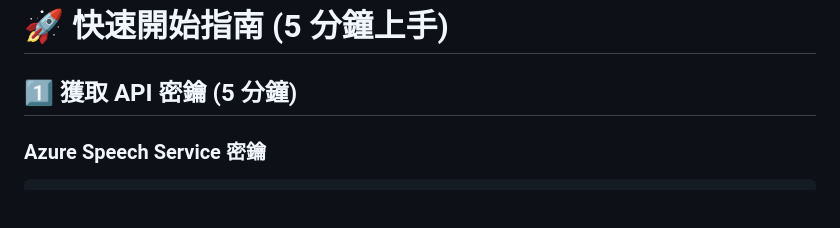
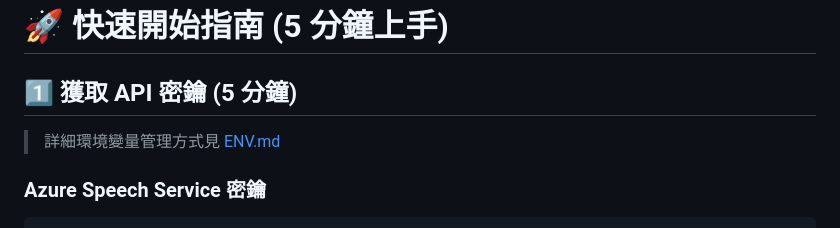
Before and after one commit to trc0214/class-capsule-v2, a Markdown page: QUICKSTART.md, the part around the change. Drawn GitHub-style; blank space fills up the shorter version.

```diff
--- a/QUICKSTART.md
+++ b/QUICKSTART.md
@@ -1,6 +1,8 @@
 # 🚀 快速開始指南 (5 分鐘上手)
 
 ## 1️⃣ 獲取 API 密鑰 (5 分鐘)
+
+> 詳細環境變量管理方式見 [ENV.md](ENV.md)
 
 ### Azure Speech Service 密鑰
 
```
Also changed, not shown: DEVELOPER.md (+1 -0 lines), README.md (+8 -1 lines).
